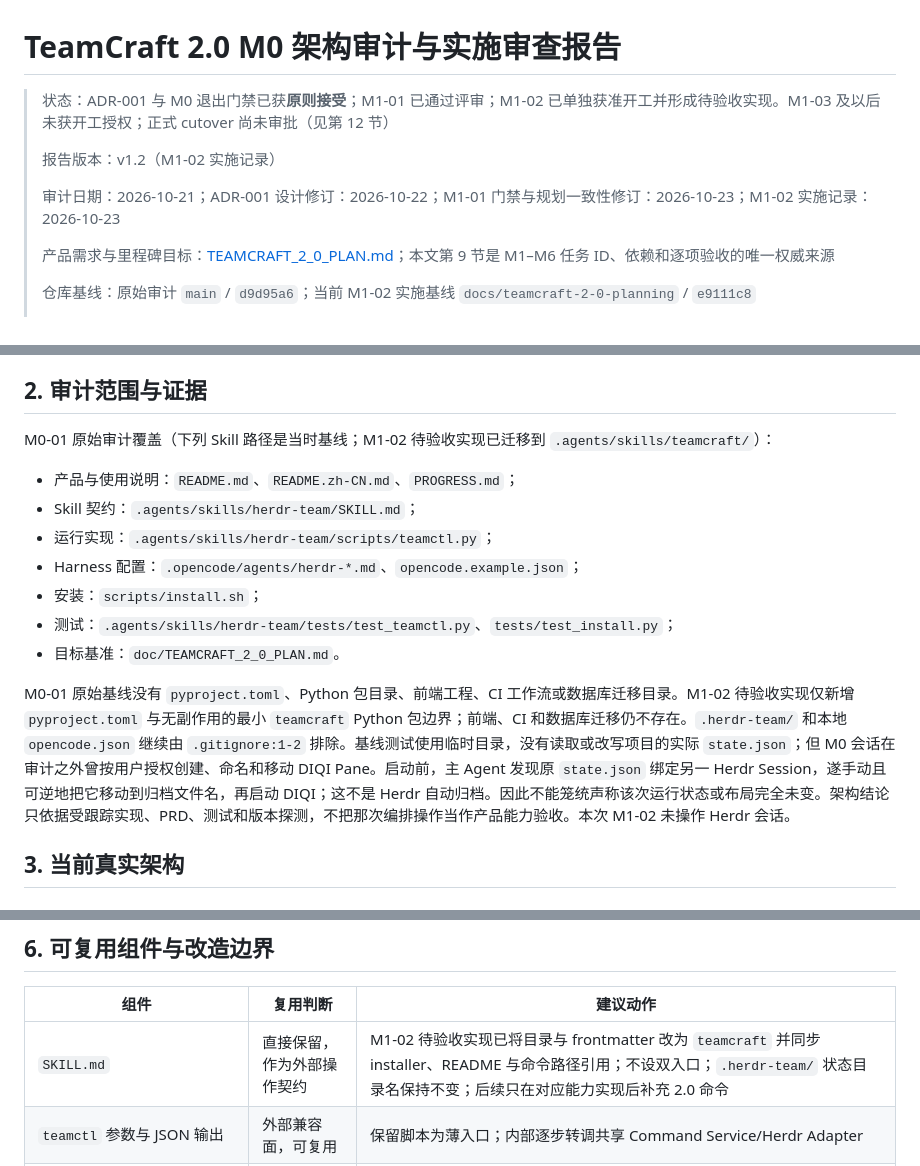
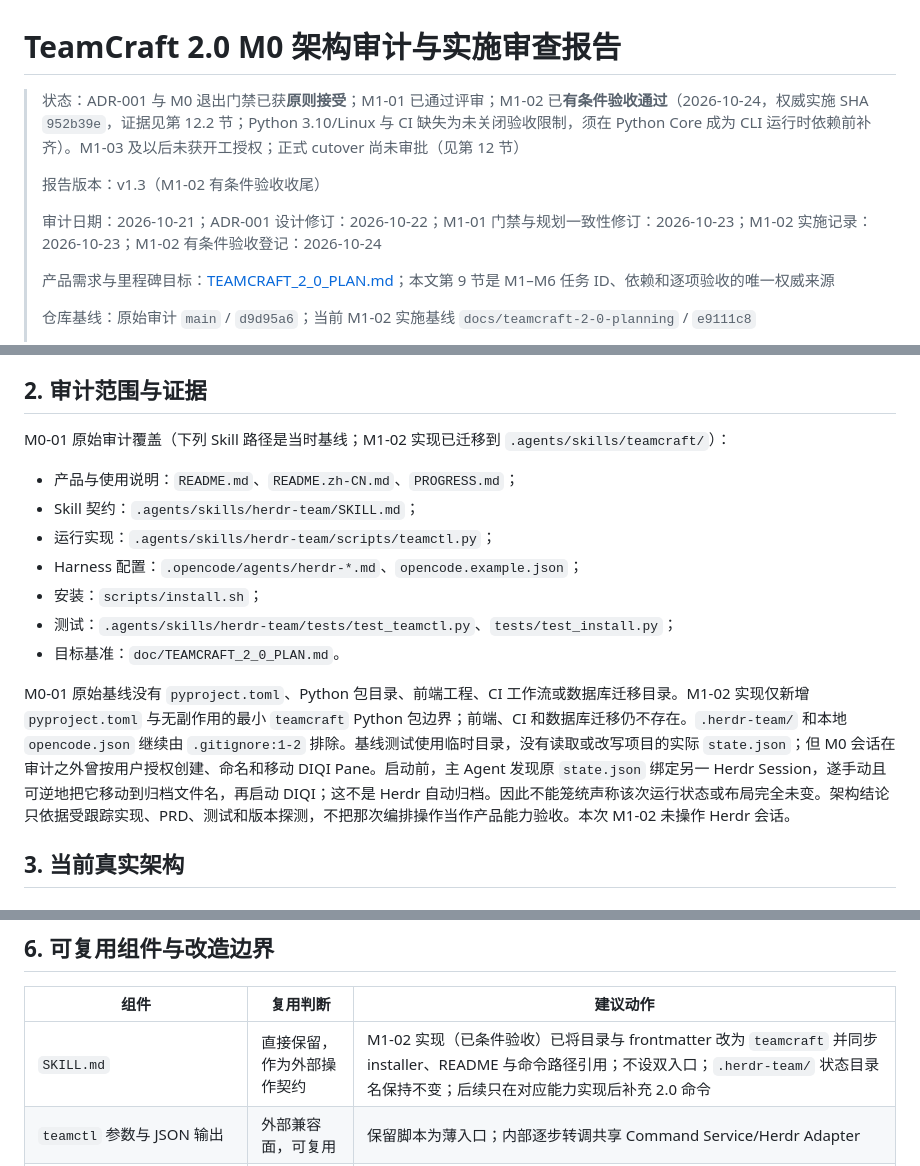
Before and after one commit to DiQiTech-AI/teamcraft, a Markdown page: doc/TEAMCRAFT_2_0_M0_REVIEW.md, 3 parts joined by grey strips. GitHub-like rendering.

```diff
--- a/doc/TEAMCRAFT_2_0_M0_REVIEW.md
+++ b/doc/TEAMCRAFT_2_0_M0_REVIEW.md
@@ -1,10 +1,10 @@
 # TeamCraft 2.0 M0 架构审计与实施审查报告
 
-> 状态：ADR-001 与 M0 退出门禁已获**原则接受**；M1-01 已通过评审；M1-02 已单独获准开工并形成待验收实现。M1-03 及以后未获开工授权；正式 cutover 尚未审批（见第 12 节）
+> 状态：ADR-001 与 M0 退出门禁已获**原则接受**；M1-01 已通过评审；M1-02 已**有条件验收通过**（2026-10-24，权威实施 SHA `952b39e`，证据见第 12.2 节；Python 3.10/Linux 与 CI 缺失为未关闭验收限制，须在 Python Core 成为 CLI 运行时依赖前补齐）。M1-03 及以后未获开工授权；正式 cutover 尚未审批（见第 12 节）
 >
-> 报告版本：v1.2（M1-02 实施记录）
+> 报告版本：v1.3（M1-02 有条件验收收尾）
 >
-> 审计日期：2026-10-21；ADR-001 设计修订：2026-10-22；M1-01 门禁与规划一致性修订：2026-10-23；M1-02 实施记录：2026-10-23
+> 审计日期：2026-10-21；ADR-001 设计修订：2026-10-22；M1-01 门禁与规划一致性修订：2026-10-23；M1-02 实施记录：2026-10-23；M1-02 有条件验收登记：2026-10-24
 >
 > 产品需求与里程碑目标：[TEAMCRAFT_2_0_PLAN.md](TEAMCRAFT_2_0_PLAN.md)；本文第 9 节是 M1–M6 任务 ID、依赖和逐项验收的唯一权威来源
 >
@@ -33,7 +33,7 @@ PRD 中的 SQLite、Task DAG、Attempt、Event/Command、Scheduler、Watcher、W
 
 ## 2. 审计范围与证据
 
-M0-01 原始审计覆盖（下列 Skill 路径是当时基线；M1-02 待验收实现已迁移到 `.agents/skills/teamcraft/`）：
+M0-01 原始审计覆盖（下列 Skill 路径是当时基线；M1-02 实现已迁移到 `.agents/skills/teamcraft/`）：
 
 - 产品与使用说明：`README.md`、`README.zh-CN.md`、`PROGRESS.md`；
 - Skill 契约：`.agents/skills/herdr-team/SKILL.md`；
@@ -43,7 +43,7 @@ M0-01 原始审计覆盖（下列 Skill 路径是当时基线；M1-02 待验收
 - 测试：`.agents/skills/herdr-team/tests/test_teamctl.py`、`tests/test_install.py`；
 - 目标基准：`doc/TEAMCRAFT_2_0_PLAN.md`。
 
-M0-01 原始基线没有 `pyproject.toml`、Python 包目录、前端工程、CI 工作流或数据库迁移目录。M1-02 待验收实现仅新增 `pyproject.toml` 与无副作用的最小 `teamcraft` Python 包边界；前端、CI 和数据库迁移仍不存在。`.herdr-team/` 和本地 `opencode.json` 继续由 `.gitignore:1-2` 排除。基线测试使用临时目录，没有读取或改写项目的实际 `state.json`；但 M0 会话在审计之外曾按用户授权创建、命名和移动 DIQI Pane。启动前，主 Agent 发现原 `state.json` 绑定另一 Herdr Session，遂手动且可逆地把它移动到归档文件名，再启动 DIQI；这不是 Herdr 自动归档。因此不能笼统声称该次运行状态或布局完全未变。架构结论只依据受跟踪实现、PRD、测试和版本探测，不把那次编排操作当作产品能力验收。本次 M1-02 未操作 Herdr 会话。
+M0-01 原始基线没有 `pyproject.toml`、Python 包目录、前端工程、CI 工作流或数据库迁移目录。M1-02 实现仅新增 `pyproject.toml` 与无副作用的最小 `teamcraft` Python 包边界；前端、CI 和数据库迁移仍不存在。`.herdr-team/` 和本地 `opencode.json` 继续由 `.gitignore:1-2` 排除。基线测试使用临时目录，没有读取或改写项目的实际 `state.json`；但 M0 会话在审计之外曾按用户授权创建、命名和移动 DIQI Pane。启动前，主 Agent 发现原 `state.json` 绑定另一 Herdr Session，遂手动且可逆地把它移动到归档文件名，再启动 DIQI；这不是 Herdr 自动归档。因此不能笼统声称该次运行状态或布局完全未变。架构结论只依据受跟踪实现、PRD、测试和版本探测，不把那次编排操作当作产品能力验收。本次 M1-02 未操作 Herdr 会话。
 
 ## 3. 当前真实架构
 
@@ -159,7 +159,7 @@ flowchart LR
 
 | 组件 | 复用判断 | 建议动作 |
 |---|---|---|
-| `SKILL.md` | 直接保留，作为外部操作契约 | M1-02 待验收实现已将目录与 frontmatter 改为 `teamcraft` 并同步 installer、README 与命令路径引用；不设双入口；`.herdr-team/` 状态目录名保持不变；后续只在对应能力实现后补充 2.0 命令 |
+| `SKILL.md` | 直接保留，作为外部操作契约 | M1-02 实现（已条件验收）已将目录与 frontmatter 改为 `teamcraft` 并同步 installer、README 与命令路径引用；不设双入口；`.herdr-team/` 状态目录名保持不变；后续只在对应能力实现后补充 2.0 命令 |
 | `teamctl` 参数与 JSON 输出 | 外部兼容面，可复用 | 保留脚本为薄入口；内部逐步转调共享 Command Service/Herdr Adapter |
 | `run_process/run_herdr` 与响应解析 | 可提取 | 移到 `adapters/herdr.py`，定义超时、错误归一化、能力探测、Fake Adapter 契约 |
 | `StateStore` | 仅用于迁移和兼容 | 冻结 version 1 读取器；SQLite 切换后不得与 DB 双主写；保留原文件快照和只读导出 |
```
Also changed, not shown: other parts of doc/TEAMCRAFT_2_0_M0_REVIEW.md (+23 -6 lines), doc/TEAMCRAFT_2_0_PLAN.md (+6 -6 lines).
